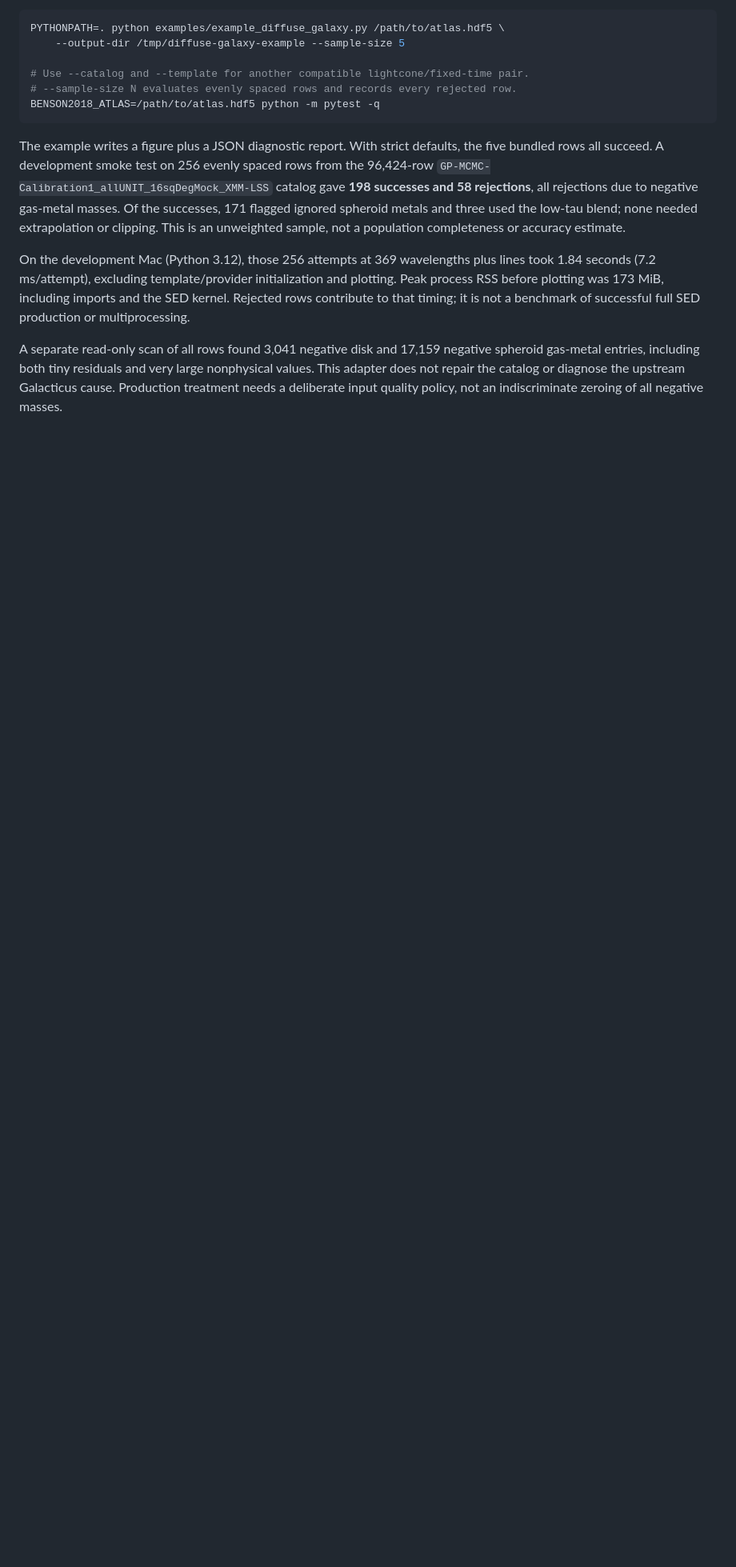
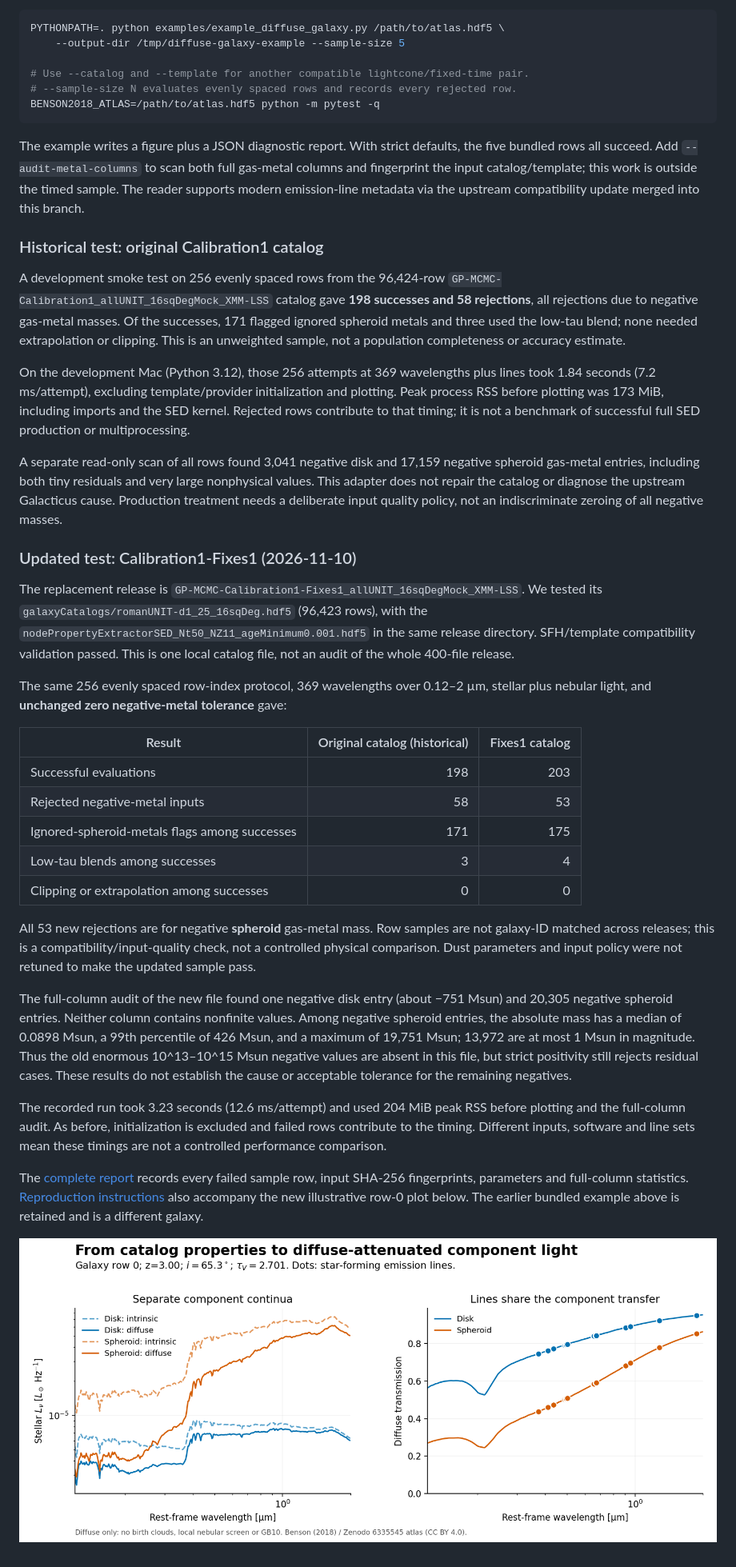
Before and after one commit to roman-grs-pit/galacticus_sed_calculator, a Markdown page: docs/GALAXY_DIFFUSE.md, the part around one of its changes. Shown at 80% size. Rendered like a GitHub page; pictures changed too: docs/validation/fixes1-smoke/benson_diffuse_galaxy.png (added); blank space fills up the shorter version.

Commit message:
Validate diffuse model on Fixes1 mock and support structured units

````diff
--- a/docs/GALAXY_DIFFUSE.md
+++ b/docs/GALAXY_DIFFUSE.md
@@ -179,7 +182,14 @@ BENSON2018_ATLAS=/path/to/atlas.hdf5 python -m pytest -q
 ```
 
 The example writes a figure plus a JSON diagnostic report. With strict defaults,
-the five bundled rows all succeed. A development smoke test on 256 evenly
+the five bundled rows all succeed. Add `--audit-metal-columns` to scan both
+full gas-metal columns and fingerprint the input catalog/template; this work
+is outside the timed sample. The reader supports modern emission-line metadata
+via the upstream compatibility update merged into this branch.
+
+### Historical test: original Calibration1 catalog
+
+A development smoke test on 256 evenly
 spaced rows from the 96,424-row
 `GP-MCMC-Calibration1_allUNIT_16sqDegMock_XMM-LSS` catalog gave **198 successes
 and 58 rejections**, all rejections due to negative gas-metal masses. Of the
@@ -198,3 +208,50 @@ negative spheroid gas-metal entries, including both tiny residuals and very
 large nonphysical values. This adapter does not repair the catalog or diagnose
 the upstream Galacticus cause. Production treatment needs a deliberate input
 quality policy, not an indiscriminate zeroing of all negative masses.
+
+### Updated test: Calibration1-Fixes1 (2026-11-10)
+
+The replacement release is
+`GP-MCMC-Calibration1-Fixes1_allUNIT_16sqDegMock_XMM-LSS`. We tested its
+`galaxyCatalogs/romanUNIT-d1_25_16sqDeg.hdf5` (96,423 rows), with the
+`nodePropertyExtractorSED_Nt50_NZ11_ageMinimum0.001.hdf5` in the same release
+directory. SFH/template compatibility validation passed. This is one local
+catalog file, not an audit of the whole 400-file release.
+
+The same 256 evenly spaced row-index protocol, 369 wavelengths over 0.12–2 µm,
+stellar plus nebular light, and **unchanged zero negative-metal tolerance** gave:
+
+| Result | Original catalog (historical) | Fixes1 catalog |
+| --- | ---: | ---: |
+| Successful evaluations | 198 | 203 |
+| Rejected negative-metal inputs | 58 | 53 |
+| Ignored-spheroid-metals flags among successes | 171 | 175 |
+| Low-tau blends among successes | 3 | 4 |
+| Clipping or extrapolation among successes | 0 | 0 |
+
+All 53 new rejections are for negative **spheroid** gas-metal mass. Row samples
+are not galaxy-ID matched across releases; this is a compatibility/input-quality
+check, not a controlled physical comparison. Dust parameters and input policy
+were not retuned to make the updated sample pass.
+
+The full-column audit of the new file found one negative disk entry (about
+−751 Msun) and 20,305 negative spheroid entries. Neither column contains
+nonfinite values. Among negative spheroid entries, the absolute mass has a
+median of 0.0898 Msun, a 99th percentile of 426 Msun, and a maximum of
+19,751 Msun; 13,972 are at most 1 Msun in magnitude. Thus the old enormous
+10^13–10^15 Msun negative values are absent in this file, but strict positivity
+still rejects residual cases. These results do not establish the cause or
+acceptable tolerance for the remaining negatives.
+
+The recorded run took 3.23 seconds (12.6 ms/attempt) and used 204 MiB peak RSS
+before plotting and the full-column audit. As before, initialization is excluded
+and failed rows contribute to the timing. Different inputs, software and line
+sets mean these timings are not a controlled performance comparison.
+
+The [complete report](validation/fixes1-smoke/benson_diffuse_galaxy.json)
+records every failed sample row, input SHA-256 fingerprints, parameters and
+full-column statistics. [Reproduction instructions](validation/fixes1-smoke/README.md)
+also accompany the new illustrative row-0 plot below. The earlier bundled
+example above is retained and is a different galaxy.
+
+![Diffuse-only SED and shared line transfer for Fixes1 row 0](validation/fixes1-smoke/benson_diffuse_galaxy.png)
````
Also changed, not shown: other parts of docs/GALAXY_DIFFUSE.md (+5 -2 lines), 6 other files.
